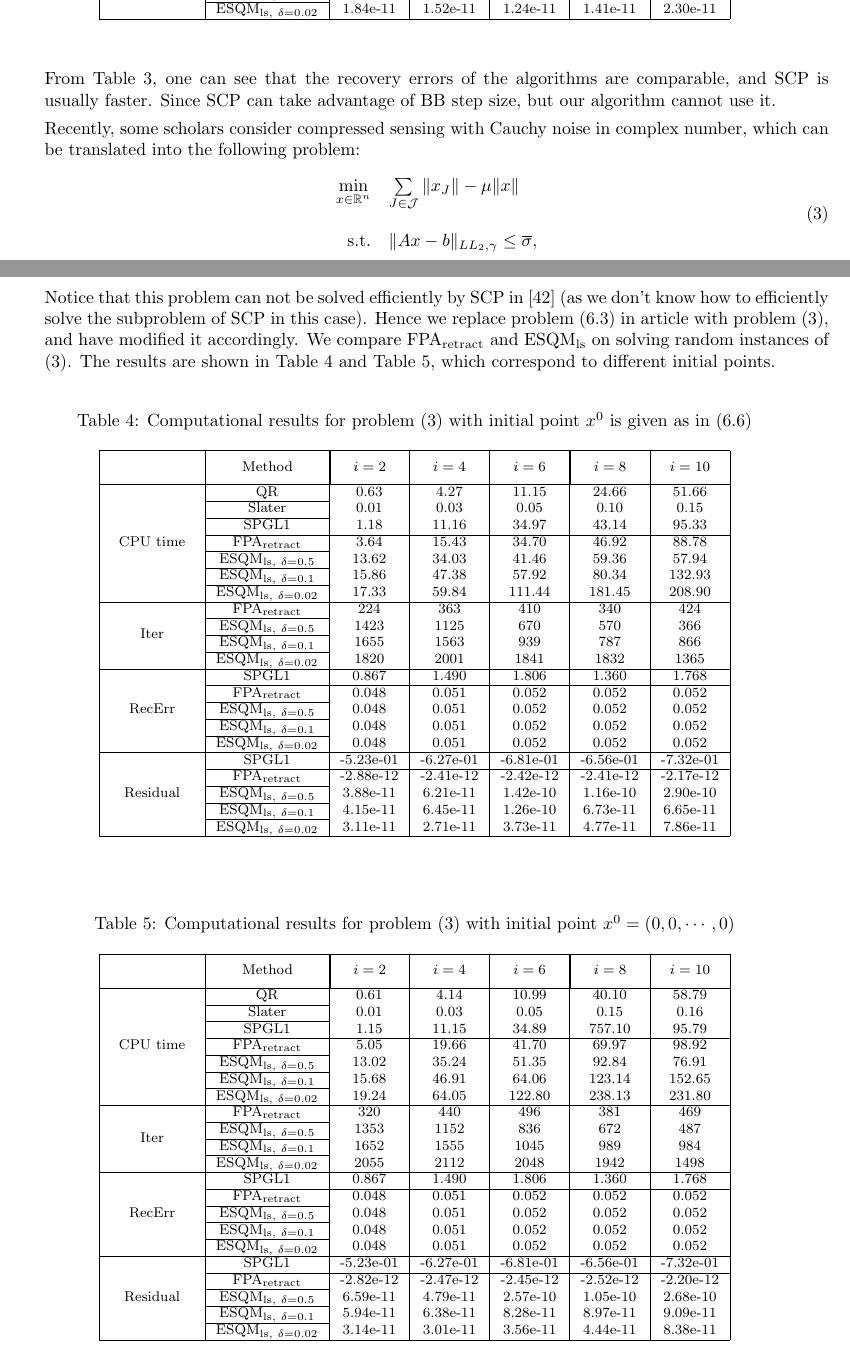
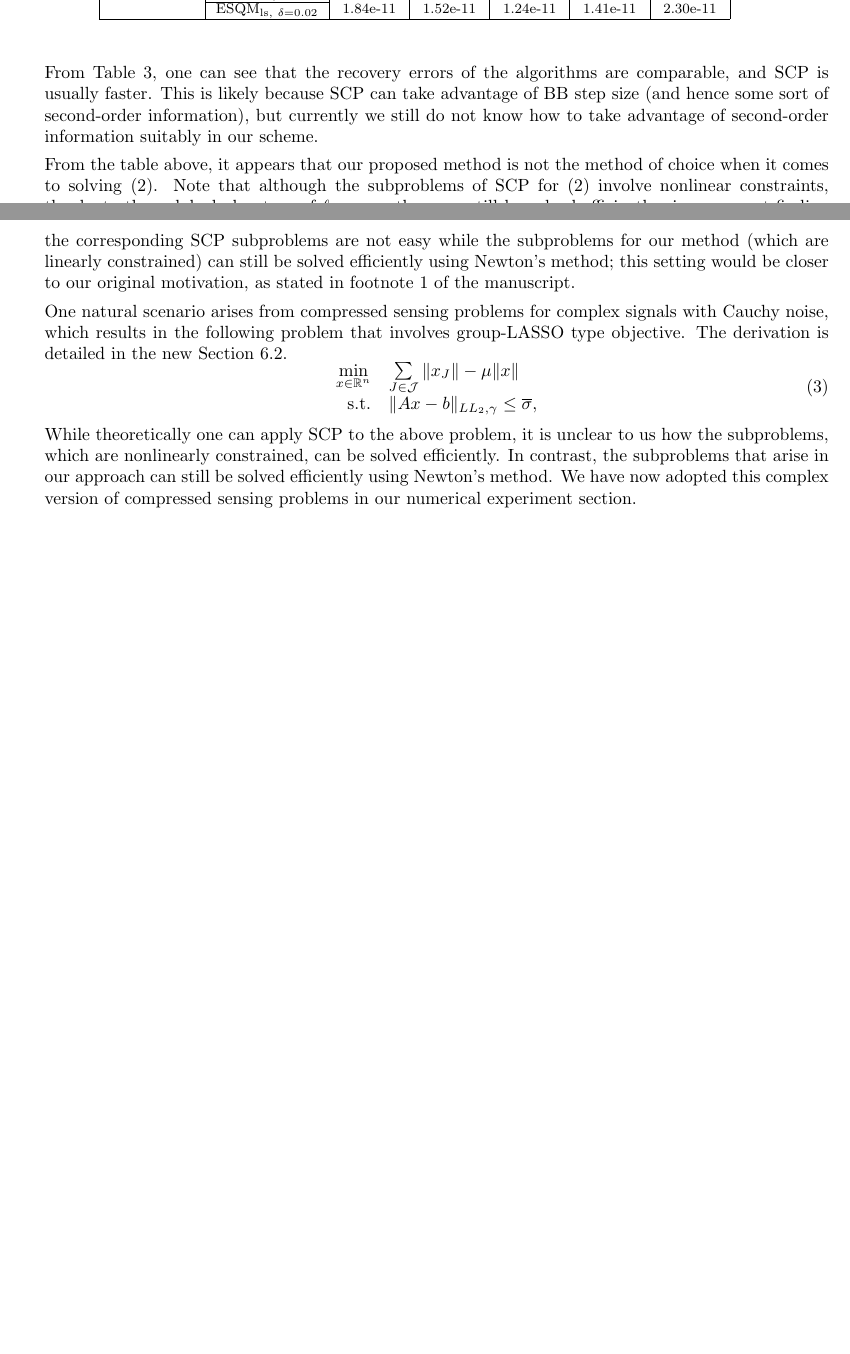
Before and after one commit to ylzhang2021/FPA_retraction, a LaTeX document (response_to_referee_v1.tex): two parts of pages 6 and 7 of 7, joined at a grey line, cut so that both start at the same text, the shorter picture padded with empty space. Compiled offline with pdfLaTeX.

Commit message:
Commented out some numerics. We need to re-do a table?

```diff
--- a/response_to_referee_v1.tex
+++ b/response_to_referee_v1.tex
@@ -291,87 +297,90 @@ Indeed, the above seems a better title for the work because it connects the core
 \end{center}
 \end{table}
 
-From Table 3, one can see that the recovery errors of the algorithms are comparable, and SCP is usually faster. Since SCP can take advantage of BB step size, but our algorithm cannot use it.
+From Table 3, one can see that the recovery errors of the algorithms are comparable, and SCP is usually faster. This is likely because SCP can take advantage of BB step size (and hence some sort of second-order information), but currently we still do not know how to take advantage of second-order information suitably in our scheme.
 
-Recently, some scholars consider compressed sensing with Cauchy noise in complex number, which can be translated into the following problem:
+From the table above, it appears that our proposed method is not the method of choice when it comes to solving \eqref{pr1}.
+Note that although the subproblems of SCP for \eqref{pr1} involve nonlinear constraints, thanks to the polyhedral nature of $\ell_1$ norm, they can still be solved efficiently via some root-finding procedure; see the appendix of [43]. This prompts us to consider some other objective functions where the corresponding SCP subproblems are not easy while the subproblems for our method (which are linearly constrained) can still be solved efficiently using Newton's method; this setting would be closer to our original motivation, as stated in footnote 1 of the manuscript.
+
+One natural scenario arises from compressed sensing problems for complex signals with Cauchy noise, which results in the following problem that involves group-LASSO type objective. The derivation is detailed in the new Section 6.2.
 \begin{equation}\label{E2}
   \begin{array}{rl}
-    \min\limits_{x\in\R^n} & \sum\limits_{J\in\mathcal{J}}\|x_J\| - \mu\|x\| \\\\
+    \min\limits_{x\in\R^n} & \sum\limits_{J\in\mathcal{J}}\|x_J\| - \mu\|x\| \\
     {\rm s.t.} & \|Ax - b\|_{LL_2,\gamma}\leq \overline{\sigma},
   \end{array}
 \end{equation}
-
-Notice that this problem can not be solved efficiently by SCP in [42] (as we don't know how to efficiently solve the subproblem of SCP in this case). Hence we replace problem (6.3) in article with problem \eqref{E2}, and have modified it accordingly. We compare FPA$_{\rm retract}$ and ESQM$_{\rm ls}$ on solving random instances of \eqref{E2}. The results are shown in Table 4 and Table 5, which correspond to different initial points.
-
-\begin{table}[H]
-\caption{Computational results for problem \eqref{E2} with initial point $x^0$ is given as in (6.6)}\label{table3}
-\begin{center}
-{\footnotesize
-\begin{tabular}{|c|c|c|c|c|c|c|}\hline
-\phantom{\diagbox{Date}{$i$}} & \multicolumn{1}{|c|}{Method} & \multicolumn{1}{|c|}{$i = 2$} & \multicolumn{1}{c|}{ $i = 4$ }
-& \multicolumn{1}{c|}{ $i = 6$ } & \multicolumn{1}{|c|}{ $i = 8$ } & \multicolumn{1}{c|}{ $i = 10$ }\\\cline{1-7}
-\multirow{7}*{CPU time} & \multirow{1}*{QR}
-&   0.63 &   4.27 &  11.15 &  24.66 &  51.66\\\cline{2-2} \multirow{1}*{} & \multirow{1}*{Slater}
-&   0.01 &   0.03 &   0.05 &   0.10 &   0.15\\\cline{2-2} \multirow{1}*{} & \multirow{1}*{SPGL1}
-&   1.18 &  11.16 &  34.97 &  43.14 &  95.33\\\cline{2-7} \multirow{1}*{} & \multirow{1}*{FPA$_{\rm retract}$}
-&   3.64 &  15.43 &  34.70 &  46.92 &  88.78\\\cline{2-2} \multirow{1}*{}  & \multirow{1}*{ESQM$_{{\rm ls},\ \delta = 0.5}$}
-&  13.62 &  34.03 &  41.46 &  59.36 &  57.94\\\cline{2-2} \multirow{1}*{}  & \multirow{1}*{ESQM$_{{\rm ls},\ \delta = 0.1}$}
-&  15.86 &  47.38 &  57.92 &  80.34 & 132.93\\\cline{2-2} \multirow{1}*{}  & \multirow{1}*{ESQM$_{{\rm ls},\ \delta = 0.02}$}
-&  17.33 &  59.84 & 111.44 & 181.45 & 208.90\\\cline{1-7} \multirow{4}*{Iter} & \multirow{1}*{FPA$_{\rm retract}$}
-&    224 &    363 &    410 &    340 &    424\\\cline{2-2} \multirow{1}*{}     & \multirow{1}*{ESQM$_{{\rm ls},\ \delta = 0.5}$}
-&   1423 &   1125 &    670 &    570 &    366\\\cline{2-2} \multirow{1}*{}     & \multirow{1}*{ESQM$_{{\rm ls},\ \delta = 0.1}$}
-&   1655 &   1563 &    939 &    787 &    866\\\cline{2-2} \multirow{1}*{}     & \multirow{1}*{ESQM$_{{\rm ls},\ \delta = 0.02}$}
-&   1820 &   2001 &   1841 &   1832 &   1365\\\cline{1-7} \multirow{5}*{RecErr} & \multirow{1}*{SPGL1}
-&  0.867 &  1.490 &  1.806 &  1.360 &  1.768\\\cline{2-7} \multirow{1}*{} & \multirow{1}*{FPA$_{\rm retract}$}
-&  0.048 &  0.051 &  0.052 &  0.052 &  0.052\\\cline{2-2} \multirow{1}*{} & \multirow{1}*{ESQM$_{{\rm ls},\ \delta = 0.5}$}
-&  0.048 &  0.051 &  0.052 &  0.052 &  0.052\\\cline{2-2} \multirow{1}*{} & \multirow{1}*{ESQM$_{{\rm ls},\ \delta = 0.1}$}
-&  0.048 &  0.051 &  0.052 &  0.052 &  0.052\\\cline{2-2} \multirow{1}*{} & \multirow{1}*{ESQM$_{{\rm ls},\ \delta = 0.02}$}
-&  0.048 &  0.051 &  0.052 &  0.052 &  0.052\\\cline{1-7} \multirow{5}*{Residual} & \multirow{1}*{SPGL1}
-& -5.23e-01 & -6.27e-01 & -6.81e-01 & -6.56e-01 & -7.32e-01\\\cline{2-7} \multirow{1}*{} & \multirow{1}*{FPA$_{\rm retract}$}
-& -2.88e-12 & -2.41e-12 & -2.42e-12 & -2.41e-12 & -2.17e-12\\\cline{2-2} \multirow{1}*{} & \multirow{1}*{ESQM$_{{\rm ls},\ \delta = 0.5}$}
-& 3.88e-11 & 6.21e-11 & 1.42e-10 & 1.16e-10 & 2.90e-10\\\cline{2-2} \multirow{1}*{}      & \multirow{1}*{ESQM$_{{\rm ls},\ \delta = 0.1}$}
-& 4.15e-11 & 6.45e-11 & 1.26e-10 & 6.73e-11 & 6.65e-11\\\cline{2-2} \multirow{1}*{}      & \multirow{1}*{ESQM$_{{\rm ls},\ \delta = 0.02}$}
-& 3.11e-11 & 2.71e-11 & 3.73e-11 & 4.77e-11 & 7.86e-11\\\cline{1-7}
-\end{tabular}
-}
-\end{center}
-\end{table}
-
-
-
-\begin{table}[H]
-\caption{Computational results for problem \eqref{E2} with initial point $x^0= (0, 0, \cdots, 0)$}\label{table3}
-\begin{center}
-{\footnotesize
-\begin{tabular}{|c|c|c|c|c|c|c|}\hline
-\phantom{\diagbox{Date}{$i$}} & \multicolumn{1}{|c|}{Method} & \multicolumn{1}{|c|}{$i = 2$} & \multicolumn{1}{c|}{ $i = 4$ }
-& \multicolumn{1}{c|}{ $i = 6$ } & \multicolumn{1}{|c|}{ $i = 8$ } & \multicolumn{1}{c|}{ $i = 10$ }\\\cline{1-7}
-\multirow{7}*{CPU time} & \multirow{1}*{QR}
-&   0.61 &   4.14 &  10.99 &  40.10 &  58.79\\\cline{2-2} \multirow{1}*{} & \multirow{1}*{Slater}
-&   0.01 &   0.03 &   0.05 &   0.15 &   0.16\\\cline{2-2} \multirow{1}*{} & \multirow{1}*{SPGL1}
-&   1.15 &  11.15 &  34.89 & 757.10 &  95.79\\\cline{2-7} \multirow{1}*{} & \multirow{1}*{FPA$_{\rm retract}$}
-&   5.05 &  19.66 &  41.70 &  69.97 &  98.92\\\cline{2-2} \multirow{1}*{}  & \multirow{1}*{ESQM$_{{\rm ls},\ \delta = 0.5}$}
-&  13.02 &  35.24 &  51.35 &  92.84 &  76.91\\\cline{2-2} \multirow{1}*{}  & \multirow{1}*{ESQM$_{{\rm ls},\ \delta = 0.1}$}
-&  15.68 &  46.91 &  64.06 & 123.14 & 152.65\\\cline{2-2} \multirow{1}*{}  & \multirow{1}*{ESQM$_{{\rm ls},\ \delta = 0.02}$}
-&  19.24 &  64.05 & 122.80 & 238.13 & 231.80\\\cline{1-7} \multirow{4}*{Iter} & \multirow{1}*{FPA$_{\rm retract}$}
-&    320 &    440 &    496 &    381 &    469\\\cline{2-2} \multirow{1}*{}     & \multirow{1}*{ESQM$_{{\rm ls},\ \delta = 0.5}$}
-&   1353 &   1152 &    836 &    672 &    487\\\cline{2-2} \multirow{1}*{}     & \multirow{1}*{ESQM$_{{\rm ls},\ \delta = 0.1}$}
-&   1652 &   1555 &   1045 &    989 &    984\\\cline{2-2} \multirow{1}*{}     & \multirow{1}*{ESQM$_{{\rm ls},\ \delta = 0.02}$}
-&   2055 &   2112 &   2048 &   1942 &   1498\\\cline{1-7} \multirow{5}*{RecErr} & \multirow{1}*{SPGL1}
-&  0.867 &  1.490 &  1.806 &  1.360 &  1.768\\\cline{2-7} \multirow{1}*{} & \multirow{1}*{FPA$_{\rm retract}$}
-&  0.048 &  0.051 &  0.052 &  0.052 &  0.052\\\cline{2-2} \multirow{1}*{} & \multirow{1}*{ESQM$_{{\rm ls},\ \delta = 0.5}$}
-&  0.048 &  0.051 &  0.052 &  0.052 &  0.052\\\cline{2-2} \multirow{1}*{} & \multirow{1}*{ESQM$_{{\rm ls},\ \delta = 0.1}$}
-&  0.048 &  0.051 &  0.052 &  0.052 &  0.052\\\cline{2-2} \multirow{1}*{} & \multirow{1}*{ESQM$_{{\rm ls},\ \delta = 0.02}$}
-&  0.048 &  0.051 &  0.052 &  0.052 &  0.052\\\cline{1-7} \multirow{5}*{Residual} & \multirow{1}*{SPGL1}
-& -5.23e-01 & -6.27e-01 & -6.81e-01 & -6.56e-01 & -7.32e-01\\\cline{2-7} \multirow{1}*{} & \multirow{1}*{FPA$_{\rm retract}$}
-& -2.82e-12 & -2.47e-12 & -2.45e-12 & -2.52e-12 & -2.20e-12\\\cline{2-2} \multirow{1}*{} & \multirow{1}*{ESQM$_{{\rm ls},\ \delta = 0.5}$}
-& 6.59e-11 & 4.79e-11 & 2.57e-10 & 1.05e-10 & 2.68e-10\\\cline{2-2} \multirow{1}*{}      & \multirow{1}*{ESQM$_{{\rm ls},\ \delta = 0.1}$}
-& 5.94e-11 & 6.38e-11 & 8.28e-11 & 8.97e-11 & 9.09e-11\\\cline{2-2} \multirow{1}*{}      & \multirow{1}*{ESQM$_{{\rm ls},\ \delta = 0.02}$}
-& 3.14e-11 & 3.01e-11 & 3.56e-11 & 4.44e-11 & 8.38e-11\\\cline{1-7}
-\end{tabular}
-}
-\end{center}
-\end{table}
+While theoretically one can apply SCP to the above problem, it is unclear to us how the subproblems, which are nonlinearly constrained, can be solved efficiently. In contrast, the subproblems that arise in our approach can still be solved efficiently using Newton's method. We have now adopted this complex version of compressed sensing problems in our numerical experiment section.
+%Notice that this problem can not be solved efficiently by SCP in [42] (as we don't know how to efficiently solve the subproblem of SCP in this case). Hence we replace problem (6.3) in article with problem \eqref{E2}, and have modified it accordingly. We compare FPA$_{\rm retract}$ and ESQM$_{\rm ls}$ on solving random instances of \eqref{E2}. The results are shown in Table 4 and Table 5, which correspond to different initial points.
+%
+%\begin{table}[H]
+%\caption{Computational results for problem \eqref{E2} with initial point $x^0$ is given as in (6.6)}\label{table3}
+%\begin{center}
+%{\footnotesize
+%\begin{tabular}{|c|c|c|c|c|c|c|}\hline
+%\phantom{\diagbox{Date}{$i$}} & \multicolumn{1}{|c|}{Method} & \multicolumn{1}{|c|}{$i = 2$} & \multicolumn{1}{c|}{ $i = 4$ }
+%& \multicolumn{1}{c|}{ $i = 6$ } & \multicolumn{1}{|c|}{ $i = 8$ } & \multicolumn{1}{c|}{ $i = 10$ }\\\cline{1-7}
+%\multirow{7}*{CPU time} & \multirow{1}*{QR}
+%&   0.63 &   4.27 &  11.15 &  24.66 &  51.66\\\cline{2-2} \multirow{1}*{} & \multirow{1}*{Slater}
+%&   0.01 &   0.03 &   0.05 &   0.10 &   0.15\\\cline{2-2} \multirow{1}*{} & \multirow{1}*{SPGL1}
+%&   1.18 &  11.16 &  34.97 &  43.14 &  95.33\\\cline{2-7} \multirow{1}*{} & \multirow{1}*{FPA$_{\rm retract}$}
+%&   3.64 &  15.43 &  34.70 &  46.92 &  88.78\\\cline{2-2} \multirow{1}*{}  & \multirow{1}*{ESQM$_{{\rm ls},\ \delta = 0.5}$}
+%&  13.62 &  34.03 &  41.46 &  59.36 &  57.94\\\cline{2-2} \multirow{1}*{}  & \multirow{1}*{ESQM$_{{\rm ls},\ \delta = 0.1}$}
+%&  15.86 &  47.38 &  57.92 &  80.34 & 132.93\\\cline{2-2} \multirow{1}*{}  & \multirow{1}*{ESQM$_{{\rm ls},\ \delta = 0.02}$}
+%&  17.33 &  59.84 & 111.44 & 181.45 & 208.90\\\cline{1-7} \multirow{4}*{Iter} & \multirow{1}*{FPA$_{\rm retract}$}
+%&    224 &    363 &    410 &    340 &    424\\\cline{2-2} \multirow{1}*{}     & \multirow{1}*{ESQM$_{{\rm ls},\ \delta = 0.5}$}
+%&   1423 &   1125 &    670 &    570 &    366\\\cline{2-2} \multirow{1}*{}     & \multirow{1}*{ESQM$_{{\rm ls},\ \delta = 0.1}$}
+%&   1655 &   1563 &    939 &    787 &    866\\\cline{2-2} \multirow{1}*{}     & \multirow{1}*{ESQM$_{{\rm ls},\ \delta = 0.02}$}
+%&   1820 &   2001 &   1841 &   1832 &   1365\\\cline{1-7} \multirow{5}*{RecErr} & \multirow{1}*{SPGL1}
+%&  0.867 &  1.490 &  1.806 &  1.360 &  1.768\\\cline{2-7} \multirow{1}*{} & \multirow{1}*{FPA$_{\rm retract}$}
+%&  0.048 &  0.051 &  0.052 &  0.052 &  0.052\\\cline{2-2} \multirow{1}*{} & \multirow{1}*{ESQM$_{{\rm ls},\ \delta = 0.5}$}
+%&  0.048 &  0.051 &  0.052 &  0.052 &  0.052\\\cline{2-2} \multirow{1}*{} & \multirow{1}*{ESQM$_{{\rm ls},\ \delta = 0.1}$}
+%&  0.048 &  0.051 &  0.052 &  0.052 &  0.052\\\cline{2-2} \multirow{1}*{} & \multirow{1}*{ESQM$_{{\rm ls},\ \delta = 0.02}$}
+%&  0.048 &  0.051 &  0.052 &  0.052 &  0.052\\\cline{1-7} \multirow{5}*{Residual} & \multirow{1}*{SPGL1}
+%& -5.23e-01 & -6.27e-01 & -6.81e-01 & -6.56e-01 & -7.32e-01\\\cline{2-7} \multirow{1}*{} & \multirow{1}*{FPA$_{\rm retract}$}
+%& -2.88e-12 & -2.41e-12 & -2.42e-12 & -2.41e-12 & -2.17e-12\\\cline{2-2} \multirow{1}*{} & \multirow{1}*{ESQM$_{{\rm ls},\ \delta = 0.5}$}
+%& 3.88e-11 & 6.21e-11 & 1.42e-10 & 1.16e-10 & 2.90e-10\\\cline{2-2} \multirow{1}*{}      & \multirow{1}*{ESQM$_{{\rm ls},\ \delta = 0.1}$}
+%& 4.15e-11 & 6.45e-11 & 1.26e-10 & 6.73e-11 & 6.65e-11\\\cline{2-2} \multirow{1}*{}      & \multirow{1}*{ESQM$_{{\rm ls},\ \delta = 0.02}$}
+%& 3.11e-11 & 2.71e-11 & 3.73e-11 & 4.77e-11 & 7.86e-11\\\cline{1-7}
+%\end{tabular}
+%}
+%\end{center}
+%\end{table}
+%
+%
+%
+%\begin{table}[H]
+%\caption{Computational results for problem \eqref{E2} with initial point $x^0= (0, 0, \cdots, 0)$}\label{table3}
+%\begin{center}
+%{\footnotesize
+%\begin{tabular}{|c|c|c|c|c|c|c|}\hline
+%\phantom{\diagbox{Date}{$i$}} & \multicolumn{1}{|c|}{Method} & \multicolumn{1}{|c|}{$i = 2$} & \multicolumn{1}{c|}{ $i = 4$ }
+%& \multicolumn{1}{c|}{ $i = 6$ } & \multicolumn{1}{|c|}{ $i = 8$ } & \multicolumn{1}{c|}{ $i = 10$ }\\\cline{1-7}
+%\multirow{7}*{CPU time} & \multirow{1}*{QR}
+%&   0.61 &   4.14 &  10.99 &  40.10 &  58.79\\\cline{2-2} \multirow{1}*{} & \multirow{1}*{Slater}
+%&   0.01 &   0.03 &   0.05 &   0.15 &   0.16\\\cline{2-2} \multirow{1}*{} & \multirow{1}*{SPGL1}
+%&   1.15 &  11.15 &  34.89 & 757.10 &  95.79\\\cline{2-7} \multirow{1}*{} & \multirow{1}*{FPA$_{\rm retract}$}
+%&   5.05 &  19.66 &  41.70 &  69.97 &  98.92\\\cline{2-2} \multirow{1}*{}  & \multirow{1}*{ESQM$_{{\rm ls},\ \delta = 0.5}$}
+%&  13.02 &  35.24 &  51.35 &  92.84 &  76.91\\\cline{2-2} \multirow{1}*{}  & \multirow{1}*{ESQM$_{{\rm ls},\ \delta = 0.1}$}
+%&  15.68 &  46.91 &  64.06 & 123.14 & 152.65\\\cline{2-2} \multirow{1}*{}  & \multirow{1}*{ESQM$_{{\rm ls},\ \delta = 0.02}$}
+%&  19.24 &  64.05 & 122.80 & 238.13 & 231.80\\\cline{1-7} \multirow{4}*{Iter} & \multirow{1}*{FPA$_{\rm retract}$}
+%&    320 &    440 &    496 &    381 &    469\\\cline{2-2} \multirow{1}*{}     & \multirow{1}*{ESQM$_{{\rm ls},\ \delta = 0.5}$}
+%&   1353 &   1152 &    836 &    672 &    487\\\cline{2-2} \multirow{1}*{}     & \multirow{1}*{ESQM$_{{\rm ls},\ \delta = 0.1}$}
+%&   1652 &   1555 &   1045 &    989 &    984\\\cline{2-2} \multirow{1}*{}     & \multirow{1}*{ESQM$_{{\rm ls},\ \delta = 0.02}$}
+%&   2055 &   2112 &   2048 &   1942 &   1498\\\cline{1-7} \multirow{5}*{RecErr} & \multirow{1}*{SPGL1}
+%&  0.867 &  1.490 &  1.806 &  1.360 &  1.768\\\cline{2-7} \multirow{1}*{} & \multirow{1}*{FPA$_{\rm retract}$}
+%&  0.048 &  0.051 &  0.052 &  0.052 &  0.052\\\cline{2-2} \multirow{1}*{} & \multirow{1}*{ESQM$_{{\rm ls},\ \delta = 0.5}$}
+%&  0.048 &  0.051 &  0.052 &  0.052 &  0.052\\\cline{2-2} \multirow{1}*{} & \multirow{1}*{ESQM$_{{\rm ls},\ \delta = 0.1}$}
+%&  0.048 &  0.051 &  0.052 &  0.052 &  0.052\\\cline{2-2} \multirow{1}*{} & \multirow{1}*{ESQM$_{{\rm ls},\ \delta = 0.02}$}
+%&  0.048 &  0.051 &  0.052 &  0.052 &  0.052\\\cline{1-7} \multirow{5}*{Residual} & \multirow{1}*{SPGL1}
+%& -5.23e-01 & -6.27e-01 & -6.81e-01 & -6.56e-01 & -7.32e-01\\\cline{2-7} \multirow{1}*{} & \multirow{1}*{FPA$_{\rm retract}$}
+%& -2.82e-12 & -2.47e-12 & -2.45e-12 & -2.52e-12 & -2.20e-12\\\cline{2-2} \multirow{1}*{} & \multirow{1}*{ESQM$_{{\rm ls},\ \delta = 0.5}$}
+%& 6.59e-11 & 4.79e-11 & 2.57e-10 & 1.05e-10 & 2.68e-10\\\cline{2-2} \multirow{1}*{}      & \multirow{1}*{ESQM$_{{\rm ls},\ \delta = 0.1}$}
+%& 5.94e-11 & 6.38e-11 & 8.28e-11 & 8.97e-11 & 9.09e-11\\\cline{2-2} \multirow{1}*{}      & \multirow{1}*{ESQM$_{{\rm ls},\ \delta = 0.02}$}
+%& 3.14e-11 & 3.01e-11 & 3.56e-11 & 4.44e-11 & 8.38e-11\\\cline{1-7}
+%\end{tabular}
+%}
+%\end{center}
+%\end{table}
 
 
 \end{enumerate}
```
Also changed, not shown: response_to_referee_v1.tex (38 more changed lines).
